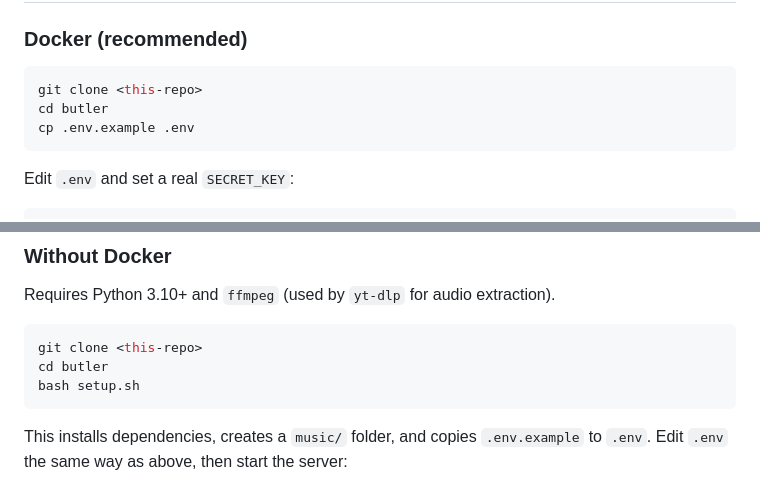
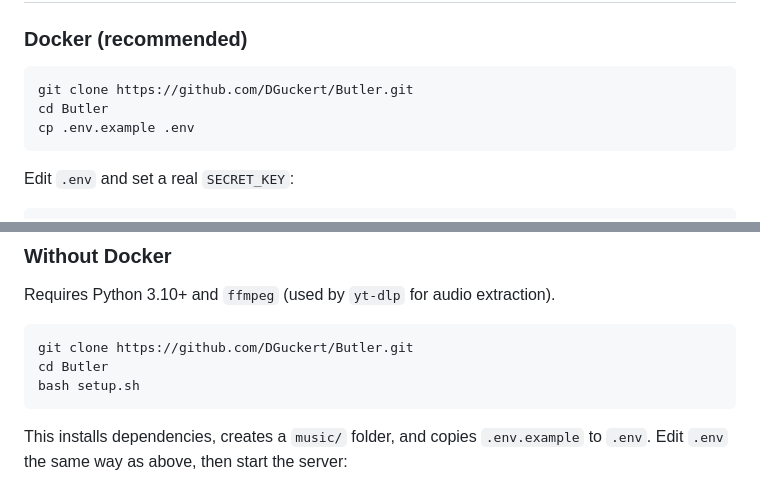
Before and after one commit to DGuckert/Butler, a Markdown page: README.md, 2 parts joined by grey strips. GitHub-like rendering.

Commit message:
Fill in real repo URL in setup instructions

````diff
--- a/README.md
+++ b/README.md
@@ -28,8 +28,8 @@ the native Android app, with playlists, likes, and multi-user family accounts.
 ### Docker (recommended)
 
 ```bash
-git clone <this-repo>
-cd butler
+git clone https://github.com/DGuckert/Butler.git
+cd Butler
 cp .env.example .env
 ```
 
@@ -55,8 +55,8 @@ and can generate invite codes for other users under `/admin`.
 Requires Python 3.10+ and `ffmpeg` (used by `yt-dlp` for audio extraction).
 
 ```bash
-git clone <this-repo>
-cd butler
+git clone https://github.com/DGuckert/Butler.git
+cd Butler
 bash setup.sh
 ```
 
````
